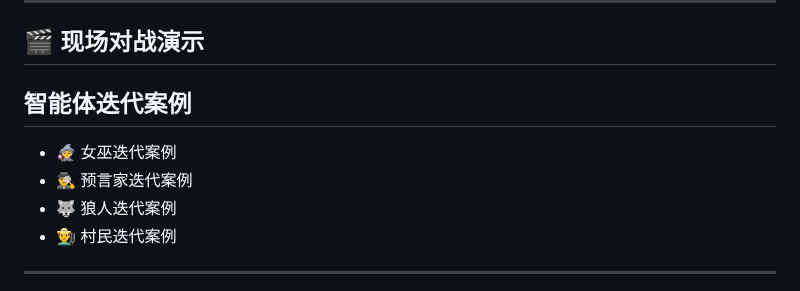
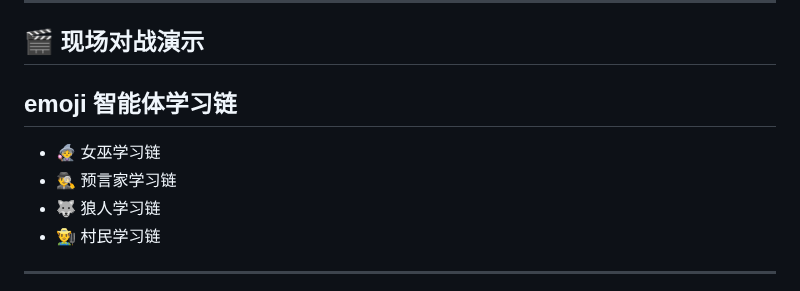
Before and after one commit to ZhangzrJerry/werewolf, a Markdown page: doc/index.md, the part around the change. GitHub-like rendering.

Commit message:
refactor: Rename "智能体迭代案例" to "emoji 智能体学习链" and update subheadings for clarity

```diff
--- a/doc/index.md
+++ b/doc/index.md
@@ -285,12 +285,12 @@ python run_selfplay.py -n 10 -p 4 -m modelscope_chat/deepseek_chat
 
 ## 🎬 现场对战演示
 
-## 智能体迭代案例
+## emoji 智能体学习链
 
-- 🧙‍♀️ 女巫迭代案例
-- 🕵️‍♂️ 预言家迭代案例
-- 🐺 狼人迭代案例
-- 👨‍🌾 村民迭代案例
+- 🧙‍♀️ 女巫学习链
+- 🕵️‍♂️ 预言家学习链
+- 🐺 狼人学习链
+- 👨‍🌾 村民学习链
 
 ---
 
```
